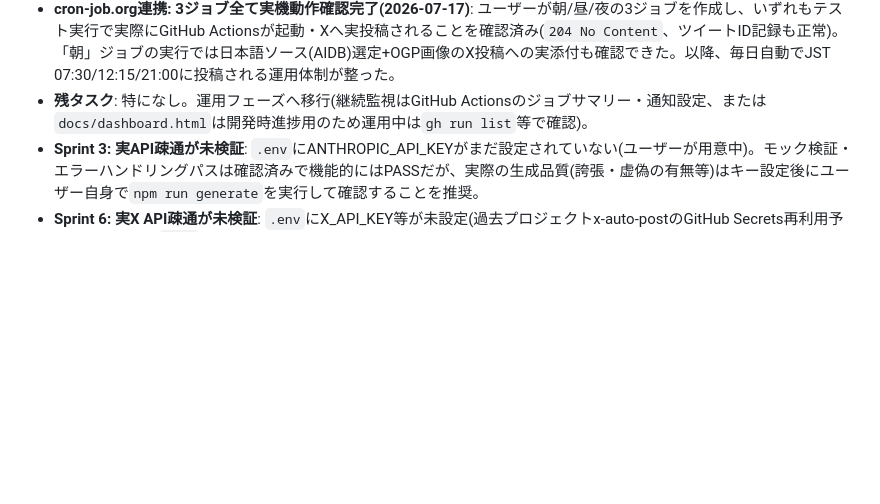
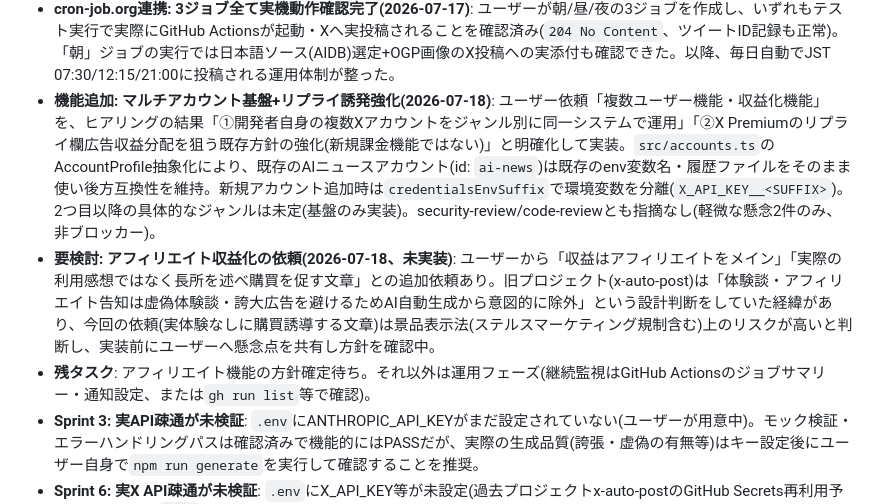
Before and after one commit to menx8374-source/x-auto-post, a Markdown page: docs/project-memory.md, the part around the change. Rendered like a GitHub page; blank space fills up the shorter version.

Commit message:
プロジェクトメモリを更新(マルチアカウント実装・アフィリエイト依頼の検討状況を記録)
Co-Authored-By: Claude Sonnet 5 <noreply@anthropic.com>

```diff
--- a/docs/project-memory.md
+++ b/docs/project-memory.md
@@ -49,7 +49,9 @@ X(旧Twitter)上で、Web上で今まさに注目度が急上昇している最
   - 実GitHub Actions環境のドライランでOGP画像取得(Capital One記事のog:image)・バズり調整済み文面生成ともに実機成功を確認済み。
 - **機能追加: 日本語ソース優先+OGP画像必須(2026-07-17〜18)**: ユーザー依頼により2点追加。(1)日本語AIニュースソース(ITmedia AI+/AINOW/AIDB)を追加し、選定時に日本語ソースを優先(日本語有効候補が無い場合のみ英語ソースへフォールバック)。(2)選定ロジックにOGP画像が実際に取得できることを必須条件として追加(画像なし候補は棄却し次点を試行、全滅時はスキップ)。実GitHub Actions環境のドライランで、日本語ソース(AIDB)からOGP画像付きで正しく選定されることを実証済み。
 - **cron-job.org連携: 3ジョブ全て実機動作確認完了(2026-07-17)**: ユーザーが朝/昼/夜の3ジョブを作成し、いずれもテスト実行で実際にGitHub Actionsが起動・Xへ実投稿されることを確認済み(`204 No Content`、ツイートID記録も正常)。「朝」ジョブの実行では日本語ソース(AIDB)選定+OGP画像のX投稿への実添付も確認できた。以降、毎日自動でJST 07:30/12:15/21:00に投稿される運用体制が整った。
-- **残タスク**: 特になし。運用フェーズへ移行(継続監視はGitHub Actionsのジョブサマリー・通知設定、または`docs/dashboard.html`は開発時進捗用のため運用中は`gh run list`等で確認)。
+- **機能追加: マルチアカウント基盤+リプライ誘発強化(2026-07-18)**: ユーザー依頼「複数ユーザー機能・収益化機能」を、ヒアリングの結果「①開発者自身の複数Xアカウントをジャンル別に同一システムで運用」「②X Premiumのリプライ欄広告収益分配を狙う既存方針の強化(新規課金機能ではない)」と明確化して実装。`src/accounts.ts`のAccountProfile抽象化により、既存のAIニュースアカウント(id: `ai-news`)は既存のenv変数名・履歴ファイルをそのまま使い後方互換性を維持。新規アカウント追加時は`credentialsEnvSuffix`で環境変数を分離(`X_API_KEY__<SUFFIX>`)。2つ目以降の具体的なジャンルは未定(基盤のみ実装)。security-review/code-reviewとも指摘なし(軽微な懸念2件のみ、非ブロッカー)。
+- **要検討: アフィリエイト収益化の依頼(2026-07-18、未実装)**: ユーザーから「収益はアフィリエイトをメイン」「実際の利用感想ではなく長所を述べ購買を促す文章」との追加依頼あり。旧プロジェクト(x-auto-post)は「体験談・アフィリエイト告知は虚偽体験談・誇大広告を避けるためAI自動生成から意図的に除外」という設計判断をしていた経緯があり、今回の依頼(実体験なしに購買誘導する文章)は景品表示法(ステルスマーケティング規制含む)上のリスクが高いと判断し、実装前にユーザーへ懸念点を共有し方針を確認中。
+- **残タスク**: アフィリエイト機能の方針確定待ち。それ以外は運用フェーズ(継続監視はGitHub Actionsのジョブサマリー・通知設定、または`gh run list`等で確認)。
 - **Sprint 3: 実API疎通が未検証**: `.env`にANTHROPIC_API_KEYがまだ設定されていない(ユーザーが用意中)。モック検証・エラーハンドリングパスは確認済みで機能的にはPASSだが、実際の生成品質(誇張・虚偽の有無等)はキー設定後にユーザー自身で`npm run generate`を実行して確認することを推奨。
 - **Sprint 6: 実X API疎通が未検証**: `.env`にX_API_KEY等が未設定(過去プロジェクトx-auto-postのGitHub Secrets再利用予定だがローカル`.env`には未反映)。モック検証・返信連結・429リトライ・部分失敗記録は確認済みで機能的にはPASSだが、実際にXへ投稿できるかはキー設定後にユーザー自身で`npm run post`を実行して確認することを推奨。
 - **Sprint 7で残った軽微な指摘(非ブロッカー、PASS済み)**: (1) `test/postHistory.test.ts`の「誤スキップ防止」テストが、JST変換ロジックが将来再び壊れても検知できない弱いアサーションになっている(修正版JSTロジックと未修正UTC版ロジックのどちらでも同じ結果を返すテストケースのため)。より厳密なテストケース(UTC日は同一だがJST日が異なるペア)への差し替えを推奨。(2) `publish.ts`(本番cron経路)がスキップ時にexitCode=1を返さない(dryRun.tsとの非対称、受け入れ基準に規定はなく実害なし)。
```
